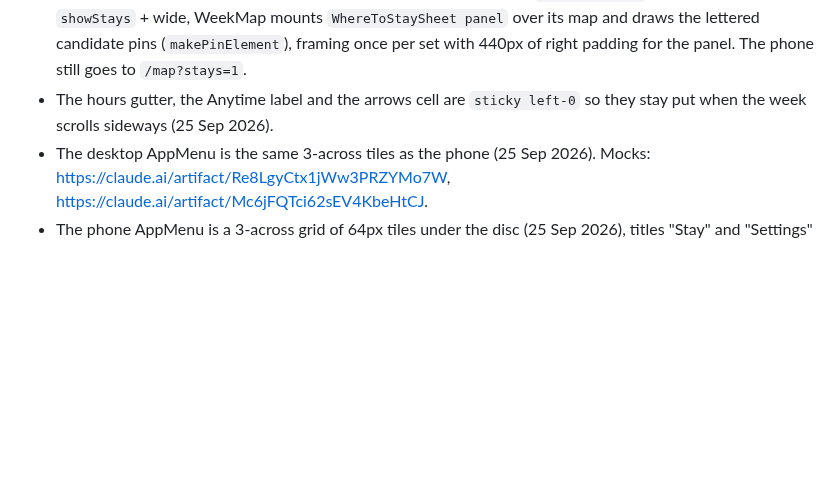
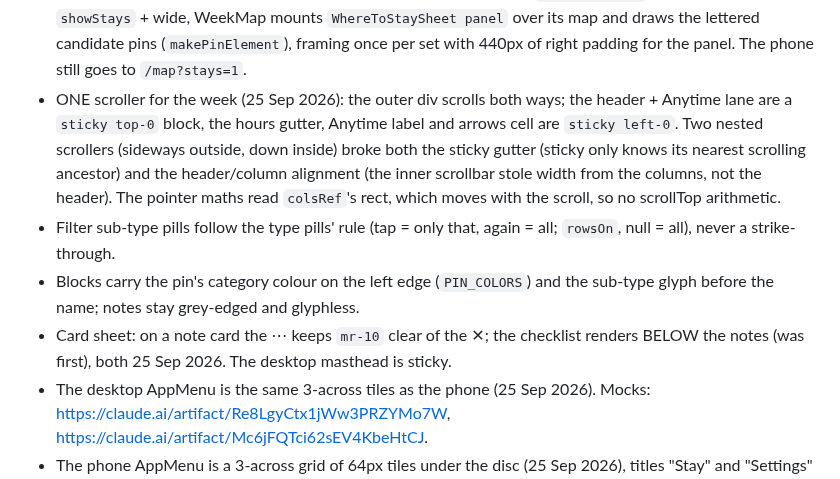
Before and after one commit to bdirenfeld/roam, a Markdown page: CLAUDE.md, the part around the change. Rendered like a GitHub page; blank space fills up the shorter version.

Commit message:
CLAUDE.md: one scroller, filter pills, block glyphs, sheet rulings
Co-Authored-By: Claude Fable 5.1 <noreply@anthropic.com>

```diff
--- a/CLAUDE.md
+++ b/CLAUDE.md
@@ -1516,8 +1516,18 @@ the component mounted and you are looking at throttling, not a broken map.
   opens `showStays` + wide, WeekMap mounts `WhereToStaySheet panel` over its map and draws
   the lettered candidate pins (`makePinElement`), framing once per set with 440px of right
   padding for the panel. The phone still goes to `/map?stays=1`.
-- The hours gutter, the Anytime label and the arrows cell are `sticky left-0` so they stay
-  put when the week scrolls sideways (25 Sep 2026).
+- ONE scroller for the week (25 Sep 2026): the outer div scrolls both ways; the header +
+  Anytime lane are a `sticky top-0` block, the hours gutter, Anytime label and arrows cell
+  are `sticky left-0`. Two nested scrollers (sideways outside, down inside) broke both the
+  sticky gutter (sticky only knows its nearest scrolling ancestor) and the header/column
+  alignment (the inner scrollbar stole width from the columns, not the header). The pointer
+  maths read `colsRef`'s rect, which moves with the scroll, so no scrollTop arithmetic.
+- Filter sub-type pills follow the type pills' rule (tap = only that, again = all;
+  `rowsOn`, null = all), never a strike-through.
+- Blocks carry the pin's category colour on the left edge (`PIN_COLORS`) and the sub-type
+  glyph before the name; notes stay grey-edged and glyphless.
+- Card sheet: on a note card the ⋯ keeps `mr-10` clear of the ✕; the checklist renders
+  BELOW the notes (was first), both 25 Sep 2026. The desktop masthead is sticky.
 - The desktop AppMenu is the same 3-across tiles as the phone (25 Sep 2026). Mocks:
   https://claude.ai/artifact/Re8LgyCtx1jWw3PRZYMo7W, https://claude.ai/artifact/Mc6jFQTci62sEV4KbeHtCJ.
 - The phone AppMenu is a 3-across grid of 64px tiles under the disc (25 Sep 2026), titles
```
